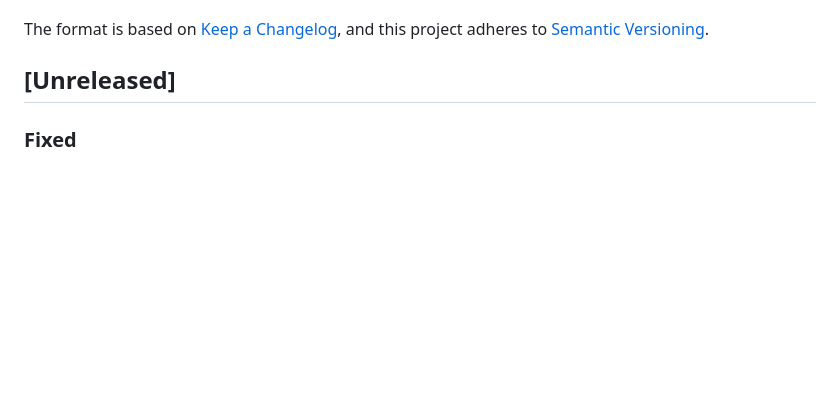
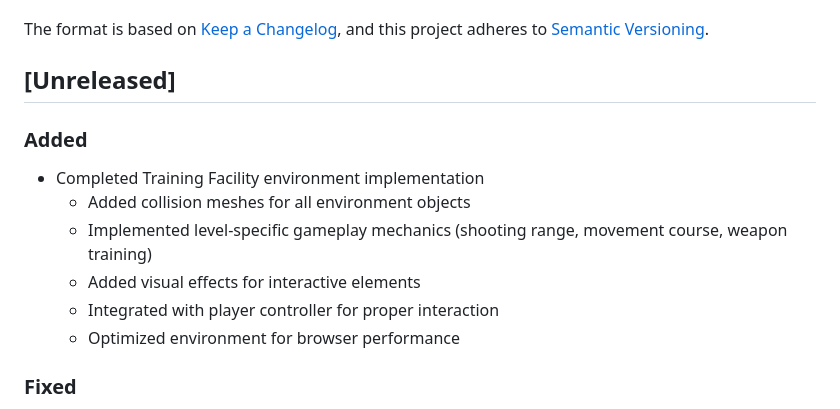
Before and after one commit to spenceriam/project-prism, a Markdown page: changelog.md, the part around the change. Drawn GitHub-style; blank space fills up the shorter version.

```diff
--- a/changelog.md
+++ b/changelog.md
@@ -5,6 +5,14 @@ All notable changes to Project Prism Protocol will be documented in this file.
 The format is based on [Keep a Changelog](https://keepachangelog.com/en/1.0.0/), and this project adheres to [Semantic Versioning](https://semver.org/spec/v2.0.0.html).
 
 ## [Unreleased]
+
+### Added
+- Completed Training Facility environment implementation
+  - Added collision meshes for all environment objects
+  - Implemented level-specific gameplay mechanics (shooting range, movement course, weapon training)
+  - Added visual effects for interactive elements
+  - Integrated with player controller for proper interaction
+  - Optimized environment for browser performance
 
 ### Fixed
 - Fixed TypeScript errors in ambientSoundSystem.ts by correcting interface declarations and adding proper type assertions
```
Also changed, not shown: scratchpad.md (+53 -4 lines).
